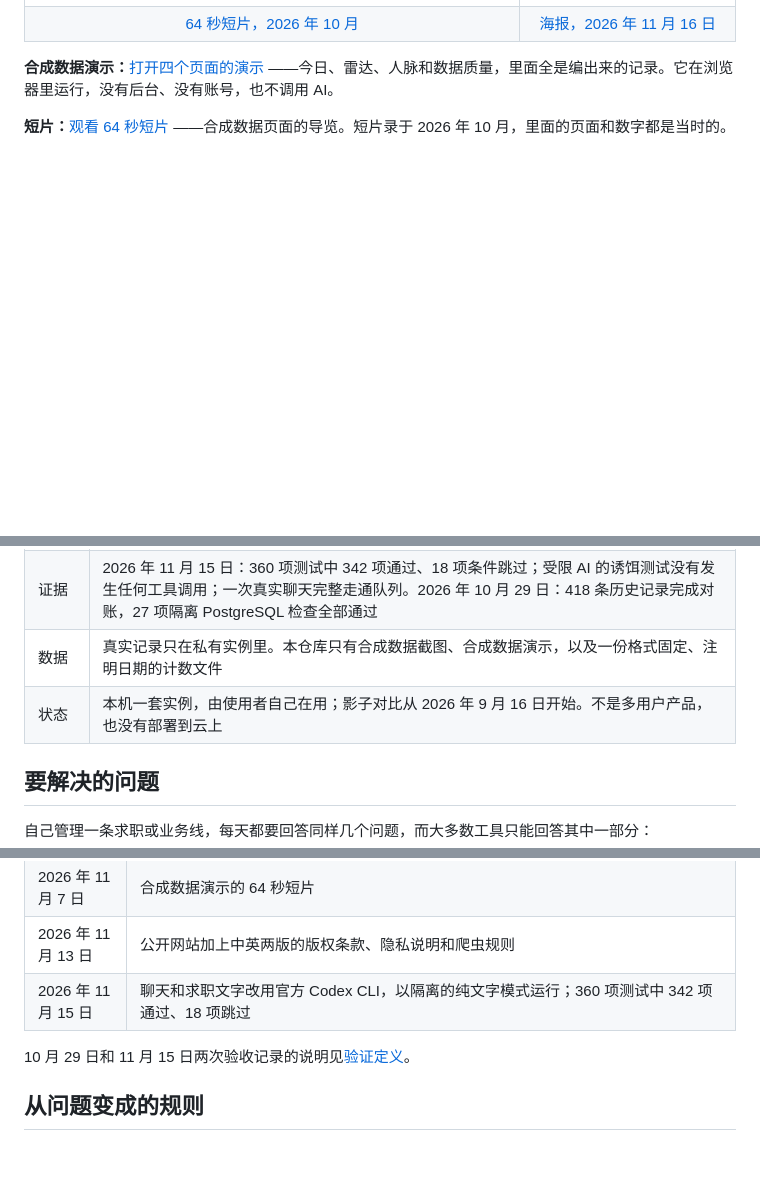
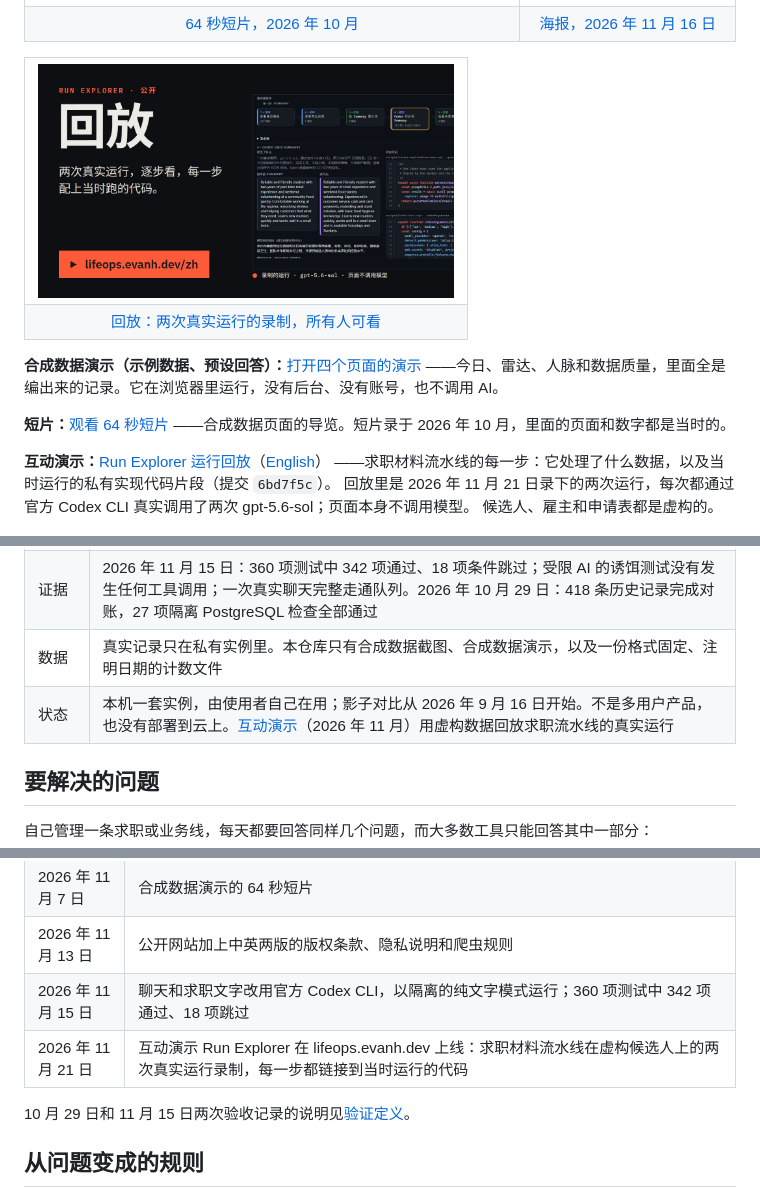
Before and after one commit to Zeeekrom/lifeops-atlas-showcase, a Markdown page: README.zh-CN.md, 3 parts joined by grey strips. Rendered like a GitHub page; pictures changed too: media/explorer-replay.zh.jpg (added); blank space fills up the shorter version.

```diff
--- a/README.zh-CN.md
+++ b/README.zh-CN.md
@@ -24,11 +24,25 @@ LifeOps Atlas 把一个人的日程、联系人、跟进事项、机会和研究
 </tr>
 </table>
 
-**合成数据演示：**[打开四个页面的演示](https://zeeekrom.github.io/lifeops-atlas-showcase/)
+<table>
+<tr>
+<td><a href="https://lifeops.evanh.dev/zh/"><img src="media/explorer-replay.zh.jpg" alt="Run Explorer 回放：求职材料流水线的两次真实运行录制，所有人可看" width="416"></a></td>
+</tr>
+<tr>
+<td align="center"><a href="https://lifeops.evanh.dev/zh/">回放：两次真实运行的录制，所有人可看</a></td>
+</tr>
+</table>
+
+**合成数据演示（示例数据、预设回答）：**[打开四个页面的演示](https://zeeekrom.github.io/lifeops-atlas-showcase/)
 ——今日、雷达、人脉和数据质量，里面全是编出来的记录。它在浏览器里运行，没有后台、没有账号，也不调用 AI。
 
 **短片：**[观看 64 秒短片](https://zeeekrom.github.io/lifeops-atlas-showcase/video/)
 ——合成数据页面的导览。短片录于 2026 年 10 月，里面的页面和数字都是当时的。
+
+**互动演示：**[Run Explorer 运行回放](https://lifeops.evanh.dev/zh/)（[English](https://lifeops.evanh.dev/)）
+——求职材料流水线的每一步：它处理了什么数据，以及当时运行的私有实现代码片段（提交 `6bd7f5c`）。
+回放里是 2026 年 11 月 21 日录下的两次运行，每次都通过官方 Codex CLI 真实调用了两次 gpt-5.6-sol；页面本身不调用模型。
+候选人、雇主和申请表都是虚构的。
 
 <img src="media/demo-radar.png" alt="合成数据的雷达页面：发现、来源检查、拦下的重复项和待复核事项" width="640">
 
@@ -67,7 +81,7 @@ LifeOps Atlas 把一个人的日程、联系人、跟进事项、机会和研究
 | 技术栈 | TypeScript、Node.js 24、Fastify 5、Zod、PostgreSQL 17、Docker Compose、原生 HTML/CSS/JavaScript 和手机 PWA |
 | 证据 | 2026 年 11 月 15 日：360 项测试中 342 项通过、18 项条件跳过；受限 AI 的诱饵测试没有发生任何工具调用；一次真实聊天完整走通队列。2026 年 10 月 29 日：418 条历史记录完成对账，27 项隔离 PostgreSQL 检查全部通过 |
 | 数据 | 真实记录只在私有实例里。本仓库只有合成数据截图、合成数据演示，以及一份格式固定、注明日期的计数文件 |
-| 状态 | 本机一套实例，由使用者自己在用；影子对比从 2026 年 9 月 16 日开始。不是多用户产品，也没有部署到云上 |
+| 状态 | 本机一套实例，由使用者自己在用；影子对比从 2026 年 9 月 16 日开始。不是多用户产品，也没有部署到云上。[互动演示](https://lifeops.evanh.dev/zh/)（2026 年 11 月）用虚构数据回放求职流水线的真实运行 |
 
 ## 要解决的问题
 
@@ -221,6 +235,7 @@ flowchart TD
 | 2026 年 11 月 7 日 | 合成数据演示的 64 秒短片 |
 | 2026 年 11 月 13 日 | 公开网站加上中英两版的版权条款、隐私说明和爬虫规则 |
 | 2026 年 11 月 15 日 | 聊天和求职文字改用官方 Codex CLI，以隔离的纯文字模式运行；360 项测试中 342 项通过、18 项跳过 |
+| 2026 年 11 月 21 日 | 互动演示 Run Explorer 在 lifeops.evanh.dev 上线：求职材料流水线在虚构候选人上的两次真实运行录制，每一步都链接到当时运行的代码 |
 
 10 月 29 日和 11 月 15 日两次验收记录的说明见[验证定义](docs/verification.md)。
 
```
Also changed, not shown: other parts of README.zh-CN.md (+4 -0 lines), README.md (+21 -2 lines), docs/publication-boundary.md (+13 -0 lines), media/explorer-replay.jpg (added), 2 other files.
